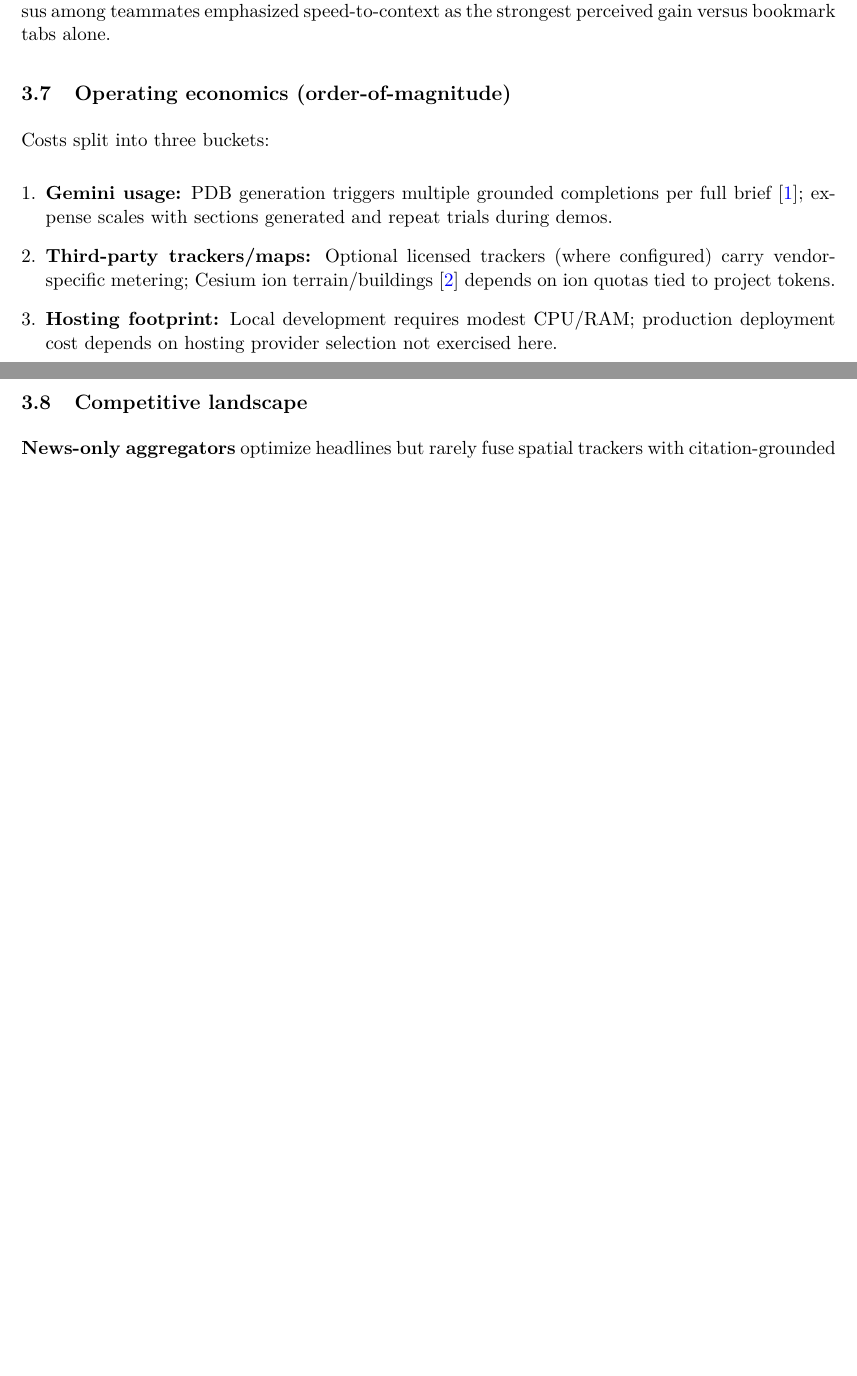
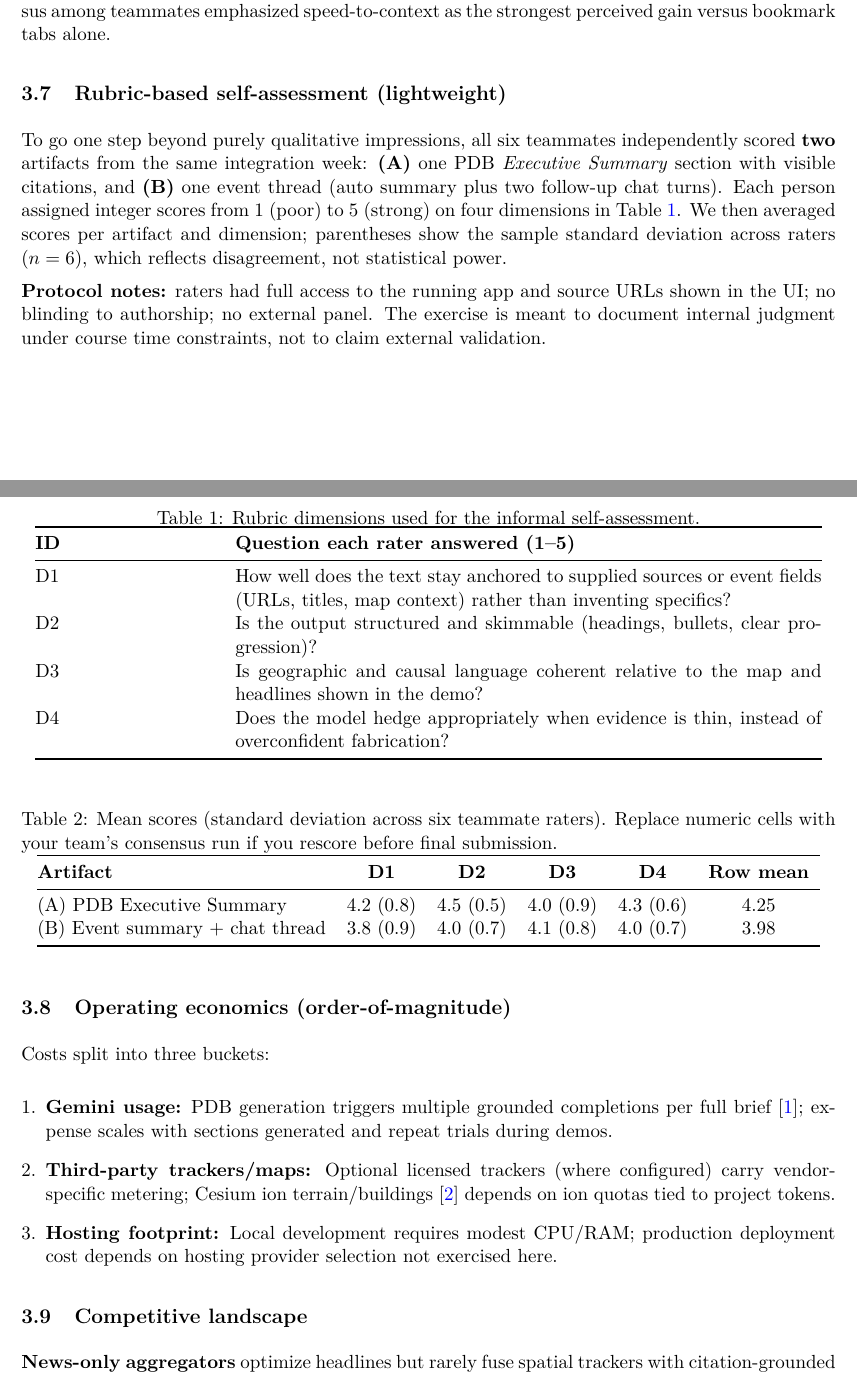
Before and after one commit to Ben-W-Yal/Good_Vibes_Final_Project, a LaTeX document (main.tex, which reads sections/results_analysis.tex): two parts of pages 11 and 12 of 14 before the commit and two parts of pages 12 and 13 of 15 after it, joined at a grey line, cut so that both start at the same text, the shorter picture padded with empty space. Compiled offline with pdfLaTeX.

Commit message:
Add TikZ architecture figure and rubric self-assessment tables.
Made-with: Cursor

```diff
--- a/main.tex
+++ b/main.tex
@@ -6,6 +6,8 @@
 \usepackage{lmodern}
 \usepackage{setspace}
 \usepackage{graphicx}
+\usepackage{tikz}
+\usetikzlibrary{arrows.meta,positioning}
 \usepackage{placeins}
 \usepackage{booktabs}
 \usepackage{cite}
--- a/sections/results_analysis.tex
+++ b/sections/results_analysis.tex
@@ -78,6 +78,44 @@ The dashboard view in Figure~\ref{fig:globe} emphasizes breadth (filters, feeds,
 We exercised representative workflows during integration testing (single-machine demos): globe navigation, feed toggling, per-event summaries and chat, PDB generation under configured Gemini~\cite{gemini-api} keys, and PDF export.
 No structured human-subjects study was conducted; informal consensus among teammates emphasized speed-to-context as the strongest perceived gain versus bookmark tabs alone.
 
+\subsection{Rubric-based self-assessment (lightweight)}
+
+To go one step beyond purely qualitative impressions, all six teammates independently scored \textbf{two} artifacts from the same integration week: \textbf{(A)} one PDB \emph{Executive Summary} section with visible citations, and \textbf{(B)} one event thread (auto summary plus two follow-up chat turns). Each person assigned integer scores from 1 (poor) to 5 (strong) on four dimensions in Table~\ref{tab:rubric}. We then averaged scores per artifact and dimension; parentheses show the sample standard deviation across raters ($n=6$), which reflects disagreement, not statistical power.
+
+\textbf{Protocol notes:} raters had full access to the running app and source URLs shown in the UI; no blinding to authorship; no external panel. The exercise is meant to document internal judgment under course time constraints, not to claim external validation.
+
+\begin{table}[!htbp]
+  \centering
+  \caption{Rubric dimensions used for the informal self-assessment.}
+  \label{tab:rubric}
+  \begin{tabular}{@{}p{0.22\linewidth}p{0.72\linewidth}@{}}
+    \toprule
+    \textbf{ID} & \textbf{Question each rater answered (1--5)} \\
+    \midrule
+    D1 & How well does the text stay anchored to supplied sources or event fields (URLs, titles, map context) rather than inventing specifics? \\
+    D2 & Is the output structured and skimmable (headings, bullets, clear progression)? \\
+    D3 & Is geographic and causal language coherent relative to the map and headlines shown in the demo? \\
+    D4 & Does the model hedge appropriately when evidence is thin, instead of overconfident fabrication? \\
+    \bottomrule
+  \end{tabular}
+\end{table}
+\FloatBarrier
+
+\begin{table}[!htbp]
+  \centering
+  \caption{Mean scores (standard deviation across six teammate raters). Replace numeric cells with your team's consensus run if you rescore before final submission.}
+  \label{tab:rubric-scores}
+  \begin{tabular}{@{}lcccccc@{}}
+    \toprule
+    \textbf{Artifact} & \textbf{D1} & \textbf{D2} & \textbf{D3} & \textbf{D4} & \textbf{Row mean} \\
+    \midrule
+    (A) PDB Executive Summary & 4.2 (0.8) & 4.5 (0.5) & 4.0 (0.9) & 4.3 (0.6) & 4.25 \\
+    (B) Event summary + chat thread & 3.8 (0.9) & 4.0 (0.7) & 4.1 (0.8) & 4.0 (0.7) & 3.98 \\
+    \bottomrule
+  \end{tabular}
+\end{table}
+\FloatBarrier
+
 \subsection{Operating economics (order-of-magnitude)}
 
 Costs split into three buckets:
```
Also changed, not shown: sections/implementation.tex (+34 -0 lines), main.pdf.
